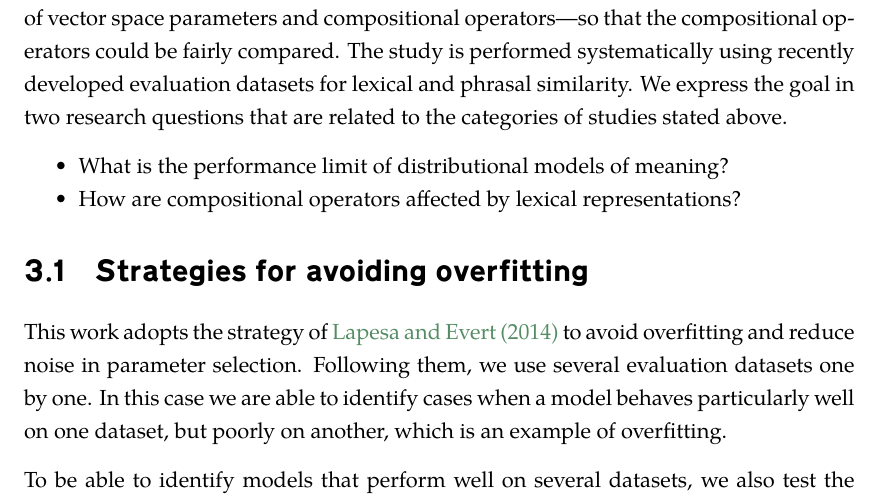
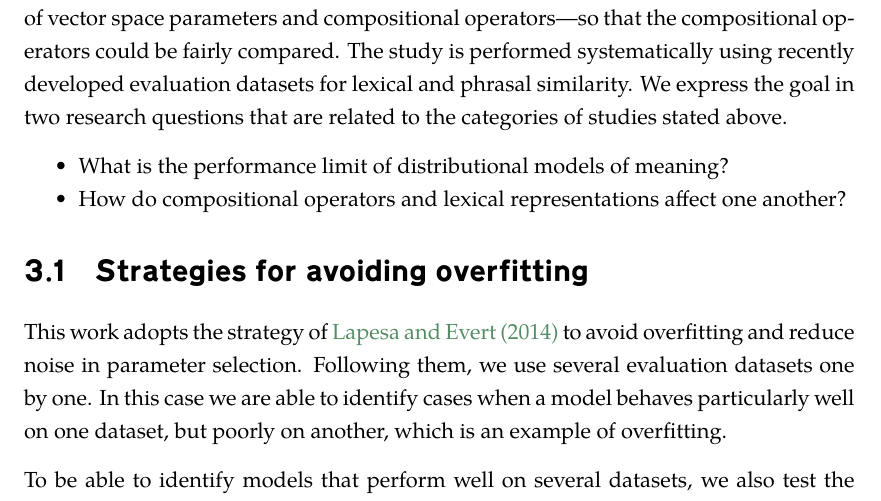
Before and after one commit to dimazest/thesis, a LaTeX thesis (thesis.tex, which reads methodology.tex): part of page 37 of 116, cut so that both start at the same text. Compiled offline with XeLaTeX.

Commit message:
Research question 2.

```diff
--- a/methodology.tex
+++ b/methodology.tex
@@ -21,7 +19,7 @@ The co-occurrence information can be used in different ways to build distributio
 The first goal of this work is to provide the representative performance measures of count-based distributional models of meaning---so that they could be compared to other semantic models. The second and the main goal is to study the general behaviour of vector space parameters and compositional operators---so that the compositional operators could be fairly compared. The study is performed systematically using recently developed evaluation datasets for lexical and phrasal similarity. We express the goal in two research questions that are related to the categories of studies stated above.
 \begin{compactitem}
 \item What is the performance limit of distributional models of meaning?
-\item How are compositional operators affected by lexical representations?
+\item How do compositional operators and lexical representations affect one another?
 \end{compactitem}
 
 \section{Strategies for avoiding overfitting}
```
Also changed, not shown: methodology.tex (15 more changed lines).
